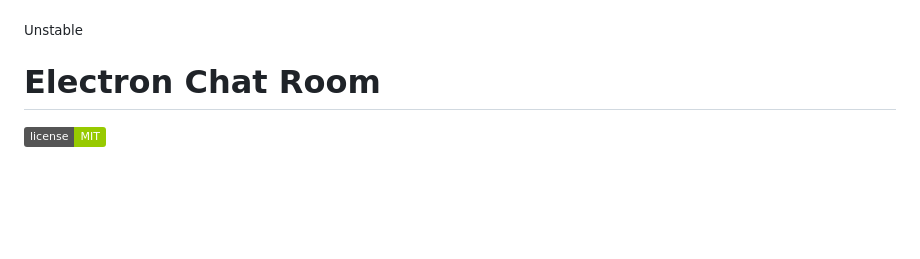
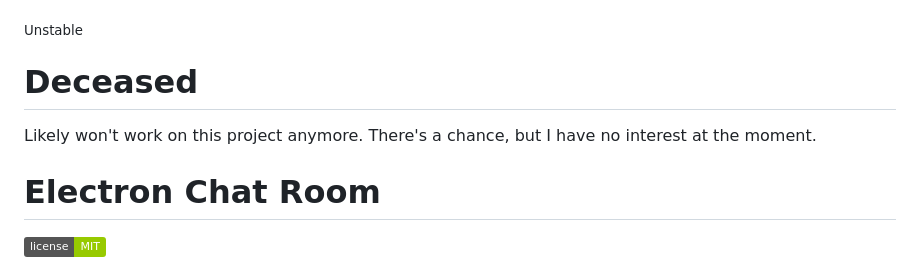
Before and after one commit to BackwardsUser/Basic-Chat-Room, a Markdown page: readme.md, the part around the change. Drawn GitHub-style; badges without logos; blank space fills up the shorter version.

```diff
--- a/readme.md
+++ b/readme.md
@@ -1,4 +1,7 @@
 <sub>Unstable</sub>
+
+# Deceased
+Likely won't work on this project anymore. There's a chance, but I have no interest at the moment.
 
 # Electron Chat Room
 [![License](https://img.shields.io/badge/license-MIT-green)](LICENSE)
```
